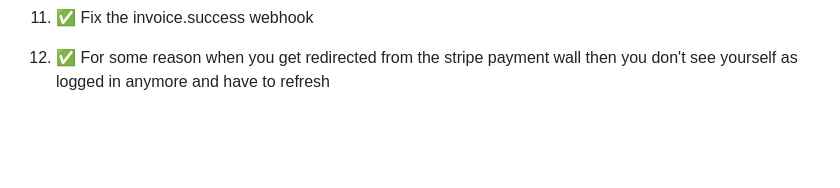
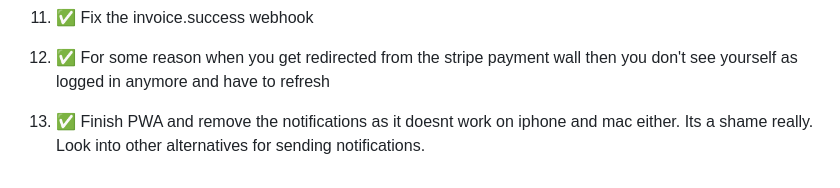
Before and after one commit to Joesepherus/notifiers, a Markdown page: README.md, the part around the change. Rendered like a GitHub page; blank space fills up the shorter version.

Commit message:
Update goals on README.md 2.

```diff
--- a/README.md
+++ b/README.md
@@ -116,6 +116,9 @@
   <li><p>✅ You can reset password for an email that's not registered. And you can even click on the link from emial and change password and no error is issued, actually says it reset the password. But when you try to login it says ofc the credentials are invalid.</p></li>
   <li><p>✅ Fix the invoice.success webhook</p></li>
   <li><p>✅ For some reason when you get redirected from the stripe payment wall then you don't see yourself as logged in anymore and have to refresh</p></li>
+  <li><p>✅ Finish PWA and remove the notifications as it doesnt work on iphone and mac either. Its a shame really. Look into other alternatives for sending notifications.</p></li>
+
+
 </ol>
 
 <p></p>
```
